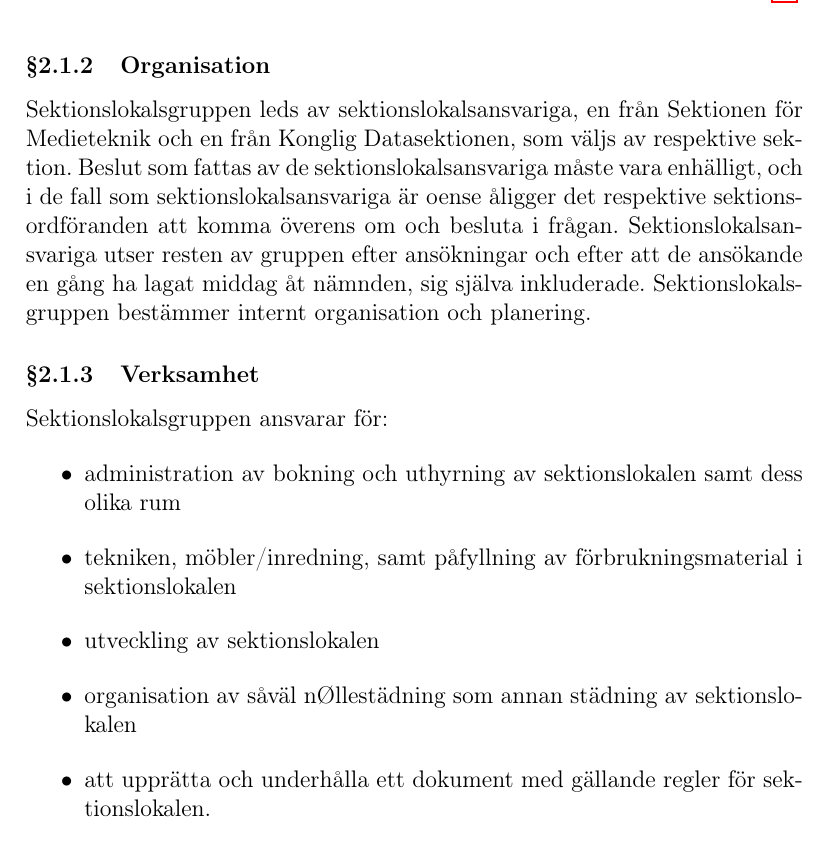
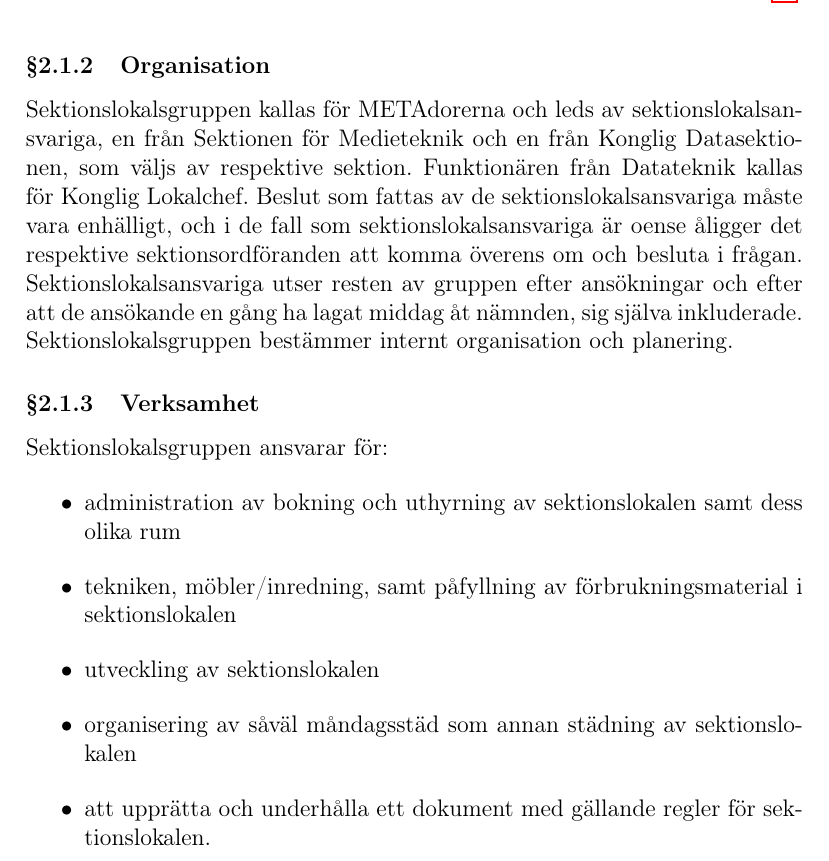
Before and after one commit to vlle1/styrdokument, a LaTeX document (reglemente.tex): part of page 2 of 32, cut so that both start at the same text. Compiled offline with pdfLaTeX.

Commit message:
Changes made to Sektionslokalsgruppen after decisions taken at Budget-SM.

```diff
--- a/reglemente.tex
+++ b/reglemente.tex
@@ -46,9 +46,9 @@ sektionslokalen.
 
 \subsubsection{Organisation}
 
-Sektionslokalsgruppen leds av sektionslokalsansvariga, en från Sektionen för
+Sektionslokalsgruppen kallas för METAdorerna och leds av sektionslokalsansvariga, en från Sektionen för
 Medieteknik och en från Konglig Datasektionen, som väljs av respektive sektion.
-Beslut som fattas av de sektionslokalsansvariga måste vara enhälligt, och i de
+Funktionären från Datateknik kallas för Konglig Lokalchef. Beslut som fattas av de sektionslokalsansvariga måste vara enhälligt, och i de
 fall som sektionslokalsansvariga är oense åligger det respektive
 sektionsordföranden att komma överens om och besluta i frågan.
 Sektionslokalsansvariga utser resten av gruppen efter ansökningar och efter att
@@ -74,8 +74,8 @@ Sektionslokalsgruppen ansvarar för:
 \end{itemize}
 
 \begin{itemize}
-  \item organisation av såväl nØllestädning som annan städning av
-    sektionslokalen
+  \item organisering av såväl måndagsstäd som annan städning av
+sektionslokalen
 \end{itemize}
 
 \begin{itemize}
```
